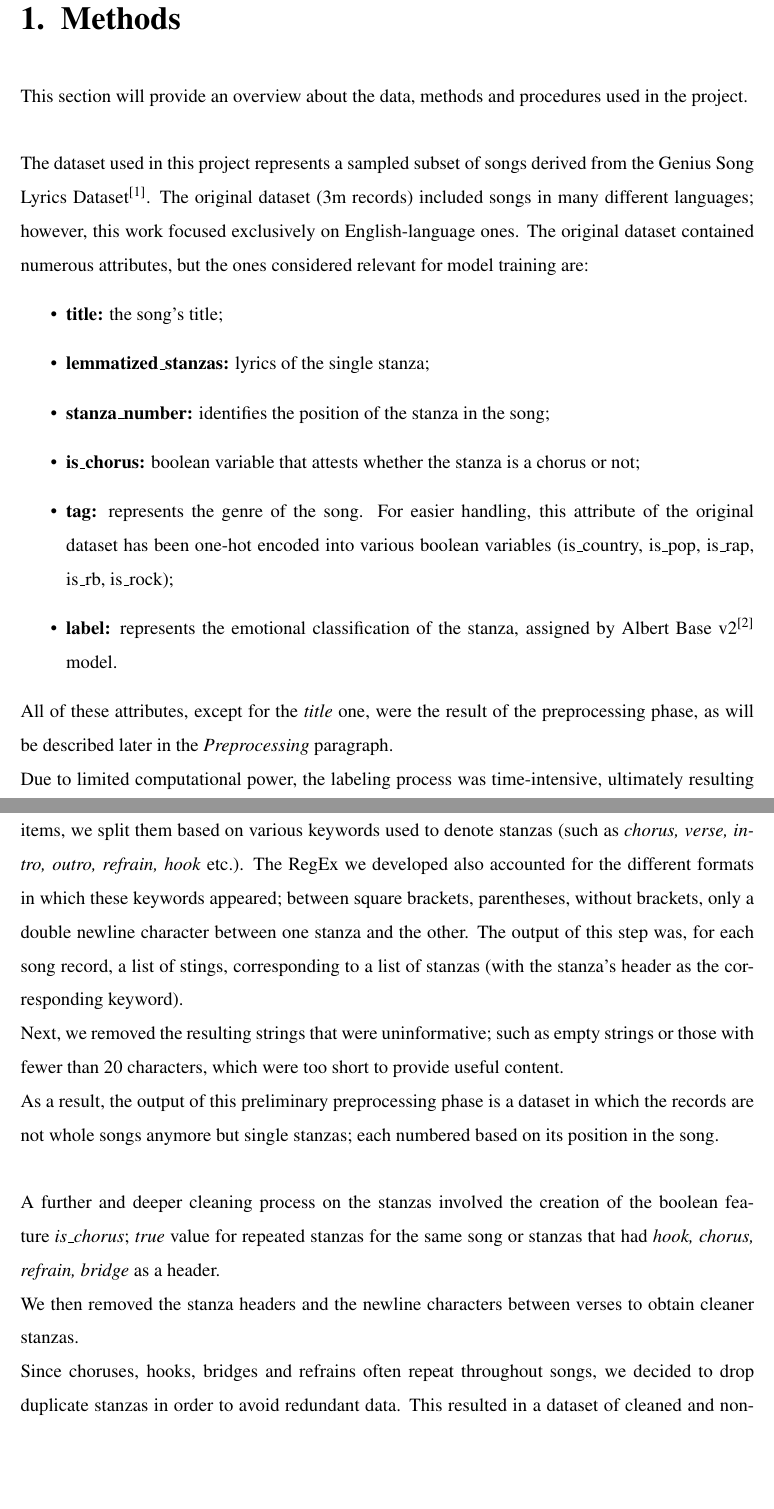
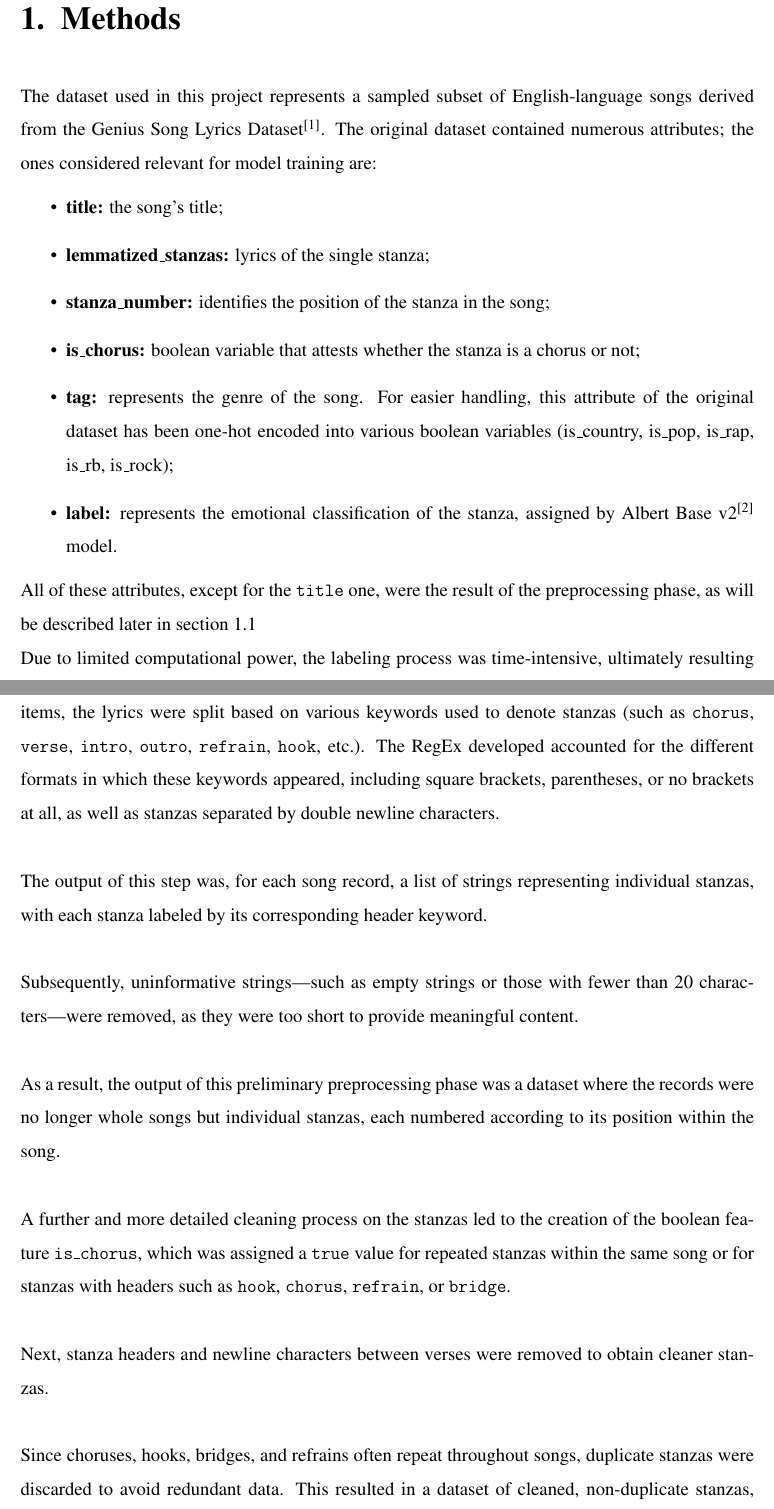
Before and after one commit to ChefBB/TA_project, a LaTeX document (report/Relazione.tex, which reads report/preprocessing.tex): two parts of pages 3 and 4 of 10, joined at a grey line, cut so that both start at the same text, the shorter picture padded with empty space. Compiled offline with pdfLaTeX.

Commit message:
changed into impersonal

```diff
--- a/report/preprocessing.tex
+++ b/report/preprocessing.tex
@@ -1,13 +1,14 @@
 \chapter{Methods}
 \label{ch:capitolo2}
 
-This section will provide an overview about the data, methods and procedures used in the project.\\
+% This section will provide an overview about the data, methods and procedures used in the project.\\
 
-The dataset used in this project represents a sampled subset of songs
-derived from the Genius Song Lyrics Dataset\textsuperscript{\cite{geniusdataset}}.
-The original dataset (3m records) included songs in many different languages; however, this work focused
-exclusively on English-language ones.
-The original dataset contained numerous attributes, but the ones considered relevant for model training are:
+The dataset used in this project represents a sampled subset of English-language
+songs derived from the Genius Song Lyrics Dataset\textsuperscript{\cite{geniusdataset}}.
+% The original dataset (3m records) included songs in many different languages;
+% however, this work focused exclusively on English-language ones.
+The original dataset contained numerous attributes; the ones considered
+relevant for model training are:
 \begin{itemize}
     \item \textbf{title:} the song's title;
     % \item \textbf{artist:} the artist
@@ -41,5 +42,7 @@ The original dataset contained numerous attributes, but the ones considered rele
 % To create the ground truth, the model
 % Albert Base v2\textsuperscript{\cite{albert-base-v2}} was used, classifying
 % stanzas' lyrics into Plutchik's eight primary emotions.
-All of these attributes, except for the \textit{title} one, were the result of the preprocessing phase, as will be described later in the \textit{Preprocessing} paragraph.\\
-Due to limited computational power, the labeling process was time-intensive, ultimately resulting in a limited dataset consisting of \textbf{(QUANTE? AGGIUNGEREI NUMERO STROFE)}.\\
+All of these attributes, except for the \texttt{title} one, were the result
+of the preprocessing phase, as will be described later in section~\ref{preprocessing}\\
+Due to limited computational power, the labeling process was time-intensive,
+ultimately resulting in a limited dataset consisting of
@@ -53,10 +50,0 @@ Many of the keywords marking different stanzas were written within square bracke
-The crucial step was the stanza splitting. After cleaning the strings from the noisy square-bracketed items, we split them based on various keywords used to denote stanzas (such as \textit{chorus, verse, intro, outro, refrain, hook} etc.).
-The RegEx we developed also accounted for the different formats in which these keywords appeared; between square brackets, parentheses, without brackets, only a double newline character between one stanza and the other.
-The output of this step was, for each song record, a list of stings, corresponding to a list of stanzas (with the stanza's header as the corresponding keyword). \\
-Next, we removed the resulting strings that were uninformative; such as empty strings or those with fewer than 20 characters, which were too short to provide useful content. \\
-As a result, the output of this preliminary preprocessing phase is a dataset in which the records are not whole songs anymore but single stanzas; each numbered based on its position in the song. \\
-\\
-A further and deeper cleaning process on the stanzas involved the creation of the boolean feature \textit{is\_chorus}; \textit{true} value for repeated stanzas for the same song or stanzas that had \textit{hook, chorus, refrain, bridge} as a header. \\
-We then removed the stanza headers and the newline characters between verses to obtain cleaner stanzas. \\
-Since choruses, hooks, bridges and refrains often repeat throughout songs, we decided to drop duplicate stanzas in order to avoid redundant data.
-This resulted in a dataset of cleaned and non-duplicate stanzas: the checkpoint for the labelling step and the starting point for the text lemmatization process. To label the dataset, the Albert Base v2 model has been used; this transformer model is primarily aimed at being fine-tuned on tasks that use the whole sentence to make decisions, such as sequence classification.
@@ -65,0 +92,49 @@ We opted for lemmatization over stemming because lemmatization produces more acc
+noisy square-bracketed items, the lyrics were split based on various keywords
+used to denote stanzas (such as \texttt{chorus}, \texttt{verse}, \texttt{intro},
+\texttt{outro}, \texttt{refrain}, \texttt{hook}, etc.).
+The RegEx developed accounted for the different formats in which these keywords
+appeared, including square brackets, parentheses, or no brackets at all, as well
+as stanzas separated by double newline characters.\\
+
+The output of this step was, for each song record, a list of strings
+representing individual stanzas, with each stanza labeled by its corresponding
+header keyword.\\
+
+Subsequently, uninformative strings—such as empty strings or those with fewer
+than 20 characters—were removed, as they were too short to provide meaningful
+content.\\
+
+As a result, the output of this preliminary preprocessing phase was a dataset
+where the records were no longer whole songs but individual stanzas, each
+numbered according to its position within the song.\\
+
+% A further and deeper cleaning process on the stanzas involved the creation of the
+% boolean feature \texttt{is\_chorus}; \texttt{true} value for repeated stanzas for
+% the same song or stanzas that had \texttt{hook, chorus, refrain, bridge} as a
+% header. \\
+% We then removed the stanza headers and the newline characters between verses to
+% obtain cleaner stanzas. \\
+% Since choruses, hooks, bridges and refrains often repeat throughout songs, we
+% decided to drop duplicate stanzas in order to avoid redundant data.
+% This resulted in a dataset of cleaned and non-duplicate stanzas: the checkpoint
+% for the labelling step and the starting point for the text lemmatization process.
+% To label the dataset, the Albert Base v2 model has been used; this transformer
+% model is primarily aimed at being fine-tuned on tasks that use the whole sentence
+% to make decisions, such as sequence classification.
+% \\
+% The next step involved lemmatizing stanzas using the \texttt{spaCy} library. We
+% created a list of lemmatized tokens (filtering punctuation and empty words).
+% We opted for lemmatization over stemming because lemmatization produces more
+% accurate and meaningful results, particularly for tasks requiring semantic
+% understanding, such as in our case.
+A further and more detailed cleaning process on the stanzas led to the creation
+of the boolean feature \texttt{is\_chorus}, which was assigned a \texttt{true}
+value for repeated stanzas within the same song or for stanzas with headers such
+as \texttt{hook}, \texttt{chorus}, \texttt{refrain}, or \texttt{bridge}.\\
+
+Next, stanza headers and newline characters between verses were removed to obtain
+cleaner stanzas.\\
+
+Since choruses, hooks, bridges, and refrains often repeat throughout songs,
+duplicate stanzas were discarded to avoid redundant data. This resulted in a
+dataset of cleaned, non-duplicate stanzas, which served as the checkpoint for
```
Also changed, not shown: report/Relazione.pdf, report/preprocessing.tex (62 more changed lines), 5 other files.
